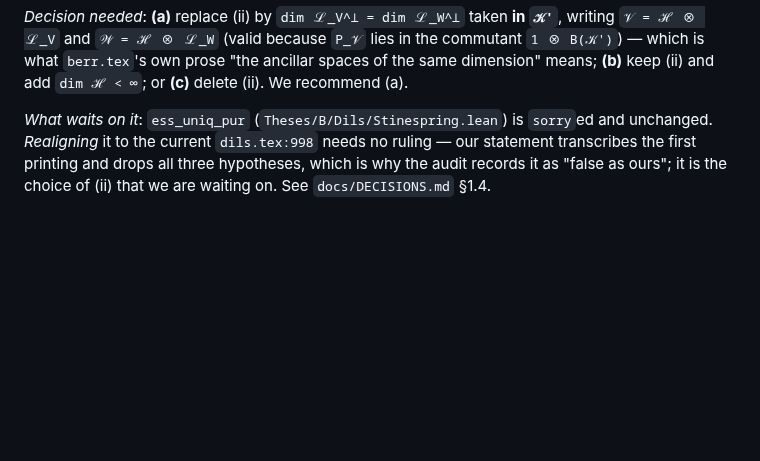
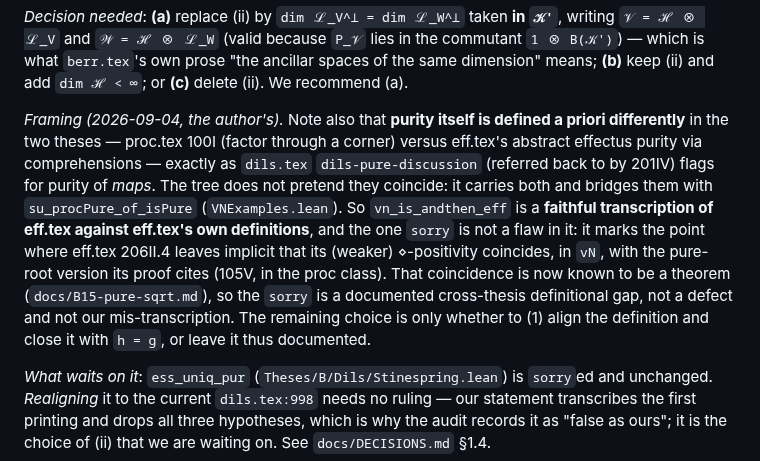
Before and after one commit to westerbaan/theses, a Markdown page: lean/QUESTIONS.md, the part around the change. Rendered like a GitHub page; blank space fills up the shorter version.

Commit message:
B15: record the author's framing — purity is a priori differently defined across the two theses (as 201IV/dils-pure-discussion flags), the tree bridges the two with su_procPure_of_isPure, so 211IV is a faithful transcription of eff.tex and its sorry is a documented cross-thesis definitional gap, not a defect
Co-Authored-By: Claude Opus 4.8 <noreply@anthropic.com>
Claude-Session: https://claude.ai/code/session_01AAVNhZNYdfF67S69bFZHu1

```diff
--- a/lean/QUESTIONS.md
+++ b/lean/QUESTIONS.md
@@ -183,6 +183,21 @@ machine-checked): `ℋ = 𝒦' = ℓ²`, `𝒦 = ℋ ⊗ 𝒦'`, `S₁` the unil
 lies in the commutant `1 ⊗ B(𝒦')`) — which is what `berr.tex`'s own prose
 "the ancillar spaces of the same dimension" means; **(b)** keep (ii) and add
 `dim ℋ < ∞`; or **(c)** delete (ii).  We recommend (a).
+
+*Framing (2026-09-04, the author's).*  Note also that **purity itself is
+defined a priori differently** in the two theses — proc.tex 100I (factor
+through a corner) versus eff.tex's abstract effectus purity via comprehensions
+— exactly as `dils.tex` `dils-pure-discussion` (referred back to by 201IV)
+flags for purity of *maps*.  The tree does not pretend they coincide: it carries
+both and bridges them with `su_procPure_of_isPure` (`VNExamples.lean`).  So
+`vn_is_andthen_eff` is a **faithful transcription of eff.tex against eff.tex's
+own definitions**, and the one `sorry` is not a flaw in it: it marks the point
+where eff.tex 206II.4 leaves implicit that its (weaker) ⋄-positivity coincides,
+in `vN`, with the pure-root version its proof cites (105V, in the proc class).
+That coincidence is now known to be a theorem (`docs/B15-pure-sqrt.md`), so the
+`sorry` is a documented cross-thesis definitional gap, not a defect and not our
+mis-transcription.  The remaining choice is only whether to (1) align the
+definition and close it with `h = g`, or leave it thus documented.
 
 *What waits on it*: `ess_uniq_pur` (`Theses/B/Dils/Stinespring.lean`) is
 `sorry`ed and unchanged.  *Realigning* it to the current `dils.tex:998` needs
```
Also changed, not shown: lean/docs/DECISIONS.md (+1 -1 lines).
